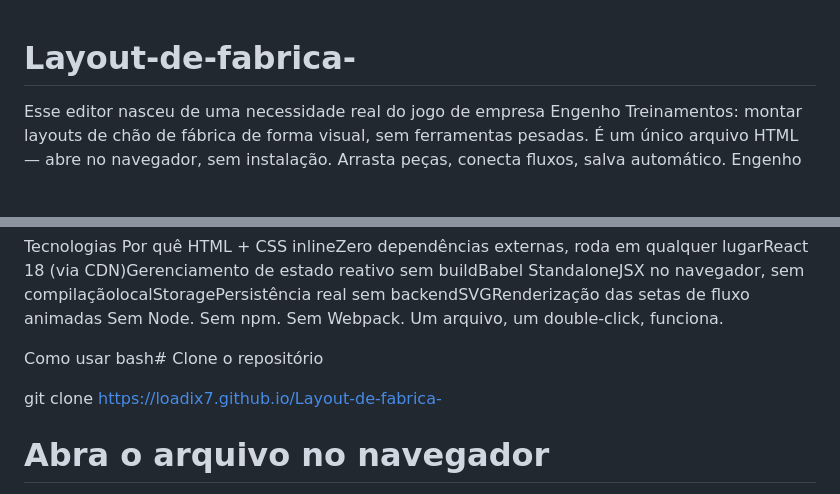
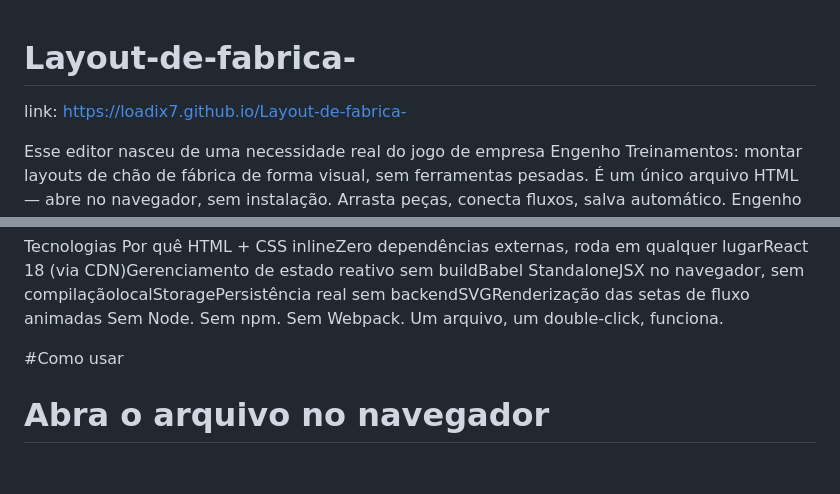
Before and after one commit to loadix7/Layout-de-fabrica-, a Markdown page: README.md, 2 parts joined by grey strips. GitHub-like rendering; blank space fills up the shorter version.

Commit message:
Update README with project link and usage details
Added a link to the project and updated usage instructions.

```diff
--- a/README.md
+++ b/README.md
@@ -1,4 +1,6 @@
 # Layout-de-fabrica-
+link: https://loadix7.github.io/Layout-de-fabrica-
+
 Esse editor nasceu de uma necessidade real do jogo de empresa Engenho Treinamentos: montar layouts de chão de fábrica de forma visual, sem ferramentas pesadas. É um único arquivo HTML — abre no navegador, sem instalação. Arrasta peças, conecta fluxos, salva automático.
 Engenho Editor — Layout Interativo de Chão de Fábrica
 
@@ -32,11 +34,7 @@ Tecnologias
 Por quê HTML + CSS inlineZero dependências externas, roda em qualquer lugarReact 18 (via CDN)Gerenciamento de estado reativo sem buildBabel StandaloneJSX no navegador, sem compilaçãolocalStoragePersistência real sem backendSVGRenderização das setas de fluxo animadas
 Sem Node. Sem npm. Sem Webpack. Um arquivo, um double-click, funciona.
 
-Como usar
-bash# Clone o repositório
-
-git clone https://loadix7.github.io/Layout-de-fabrica-
-
+#Como usar
 # Abra o arquivo no navegador
 open engenho-editor.html
 Ou simplesmente baixe o engenho-editor.html e abra direto. Não precisa de servidor.
```
